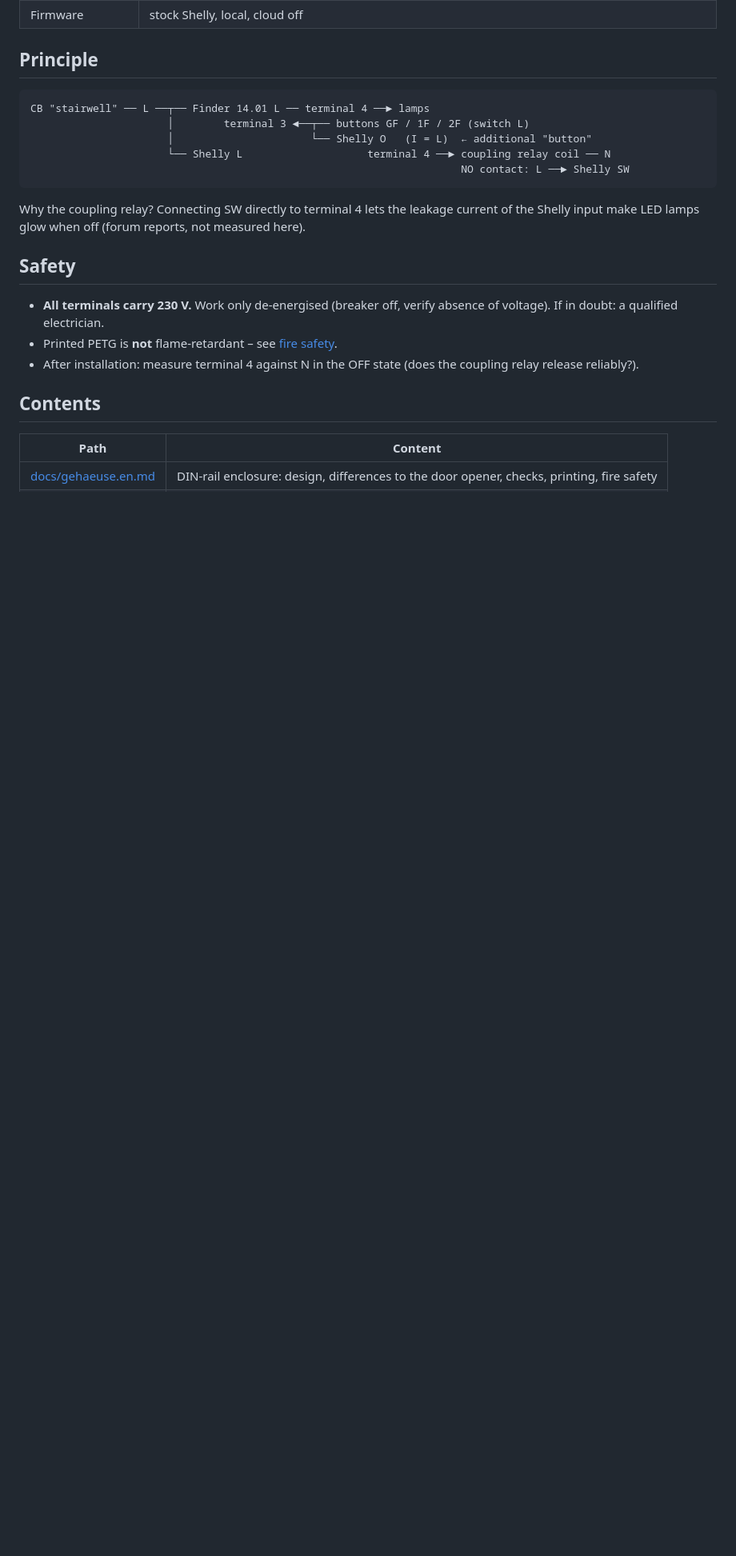
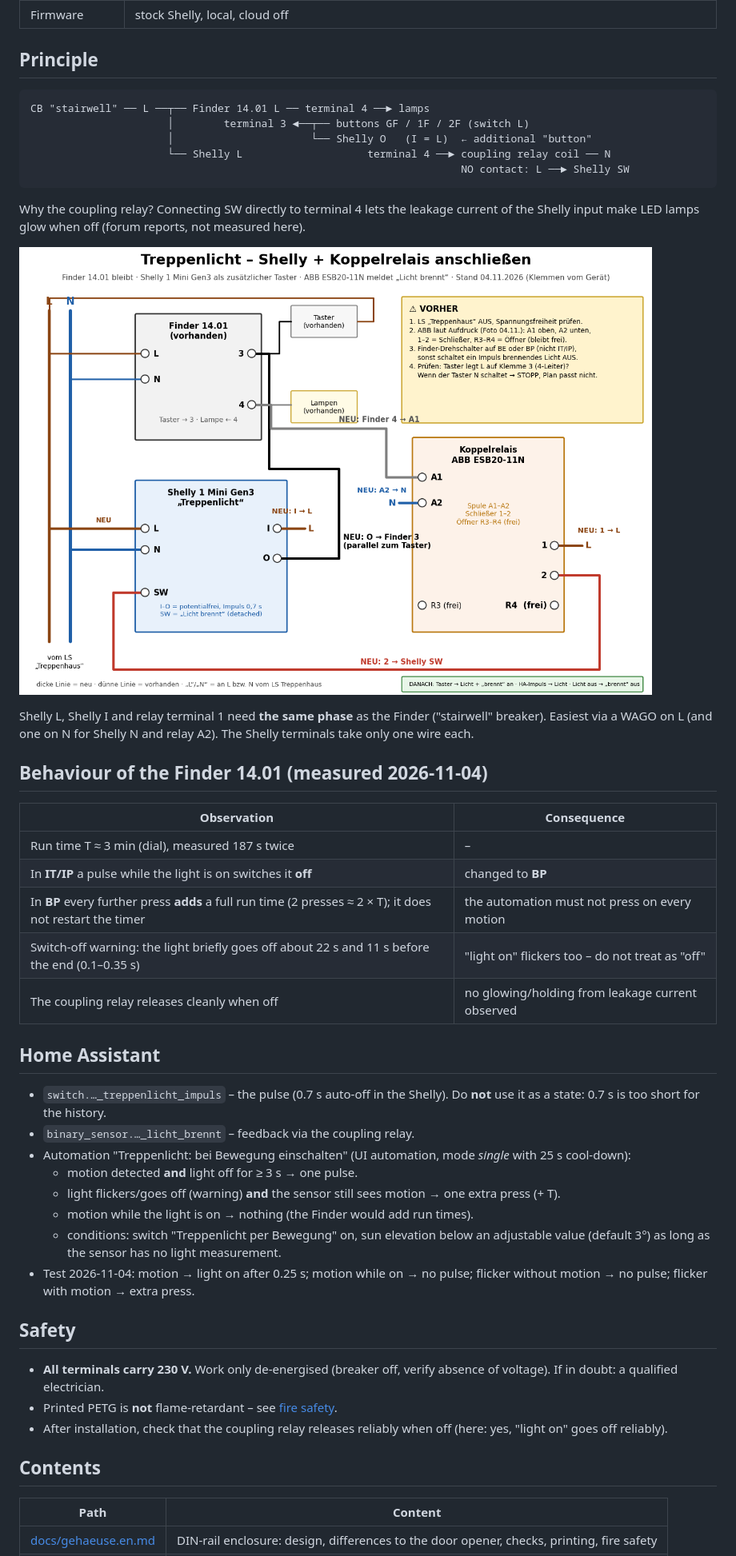
Before and after one commit to Sparxx947/shelly-treppenlicht, a Markdown page: README.en.md, the part around one of its changes. Shown at 80% size. GitHub-like rendering; pictures changed too: docs/schaltplan/treppenlicht_schaltplan.png (added); blank space fills up the shorter version.

```diff
--- a/README.en.md
+++ b/README.en.md
@@ -35,12 +36,41 @@ CB "stairwell" ── L ──┬── Finder 14.01 L ── terminal 4 ──
 Why the coupling relay? Connecting SW directly to terminal 4 lets the leakage current of the Shelly input make LED
 lamps glow when off (forum reports, not measured here).
 
+![Wiring diagram](docs/schaltplan/treppenlicht_schaltplan.png)
+
+Shelly L, Shelly I and relay terminal 1 need **the same phase** as the Finder ("stairwell" breaker). Easiest via a
+WAGO on L (and one on N for Shelly N and relay A2). The Shelly terminals take only one wire each.
+
+## Behaviour of the Finder 14.01 (measured 2026-11-04)
+
+| Observation | Consequence |
+|---|---|
+| Run time T ≈ 3 min (dial), measured 187 s twice | – |
+| In **IT/IP** a pulse while the light is on switches it **off** | changed to **BP** |
+| In **BP** every further press **adds** a full run time (2 presses ≈ 2 × T); it does not restart the timer | the automation must not press on every motion |
+| Switch-off warning: the light briefly goes off about 22 s and 11 s before the end (0.1–0.35 s) | "light on" flickers too – do not treat as "off" |
+| The coupling relay releases cleanly when off | no glowing/holding from leakage current observed |
+
+## Home Assistant
+
+- `switch.…_treppenlicht_impuls` – the pulse (0.7 s auto-off in the Shelly). Do **not** use it as a state: 0.7 s is
+  too short for the history.
+- `binary_sensor.…_licht_brennt` – feedback via the coupling relay.
+- Automation "Treppenlicht: bei Bewegung einschalten" (UI automation, mode *single* with 25 s cool-down):
+  - motion detected **and** light off for ≥ 3 s → one pulse.
+  - light flickers/goes off (warning) **and** the sensor still sees motion → one extra press (+ T).
+  - motion while the light is on → nothing (the Finder would add run times).
+  - conditions: switch "Treppenlicht per Bewegung" on, sun elevation below an adjustable value (default 3°) as long
+    as the sensor has no light measurement.
+- Test 2026-11-04: motion → light on after 0.25 s; motion while on → no pulse; flicker without motion → no pulse;
+  flicker with motion → extra press.
+
 ## Safety
 
 - **All terminals carry 230 V.** Work only de-energised (breaker off, verify absence of voltage). If in doubt: a
   qualified electrician.
 - Printed PETG is **not** flame-retardant – see [fire safety](docs/gehaeuse.en.md#fire-safety--an-honest-assessment).
-- After installation: measure terminal 4 against N in the OFF state (does the coupling relay release reliably?).
+- After installation, check that the coupling relay releases reliably when off (here: yes, "light on" goes off reliably).
 
 ## Contents
 
```
Also changed, not shown: other parts of README.en.md (+7 -5 lines), README.md (+37 -6 lines), 2 other files.
